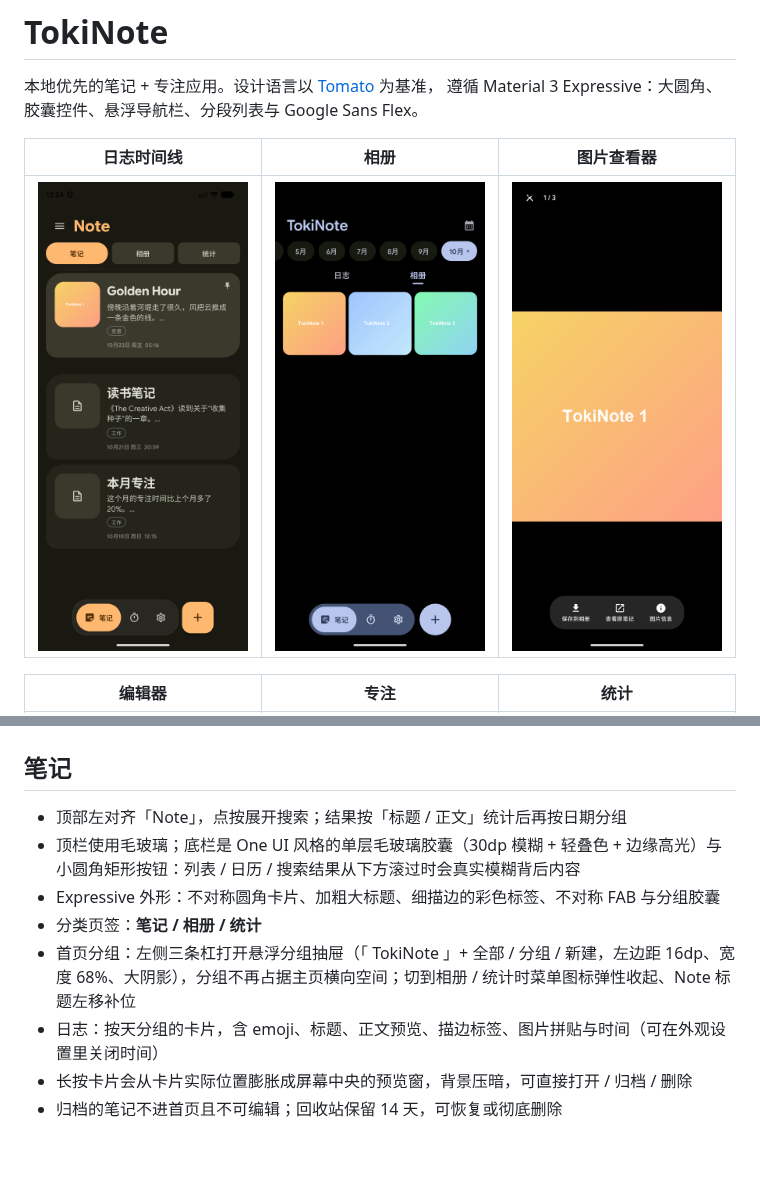
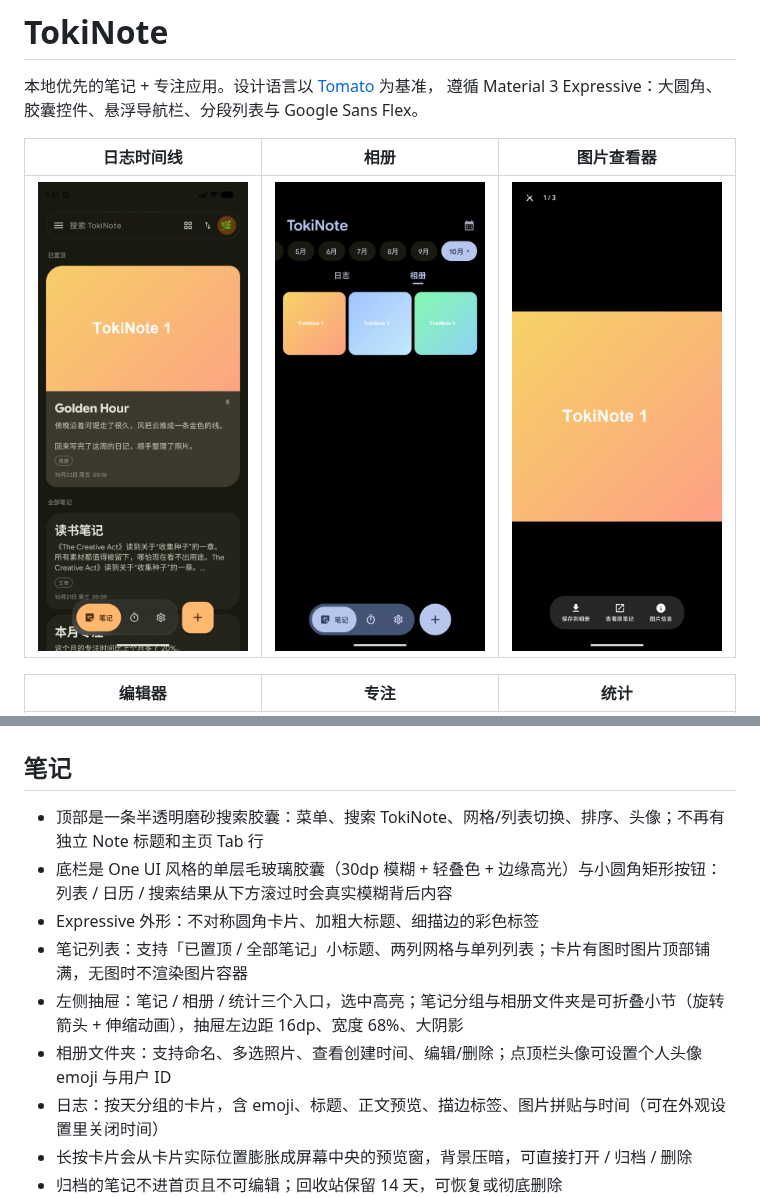
Before and after one commit to ichiyotsu/TokiNote, a Markdown page: README.md, 2 parts joined by grey strips. Drawn GitHub-style; pictures changed too: screenshots/journal.png; blank space fills up the shorter version.

Commit message:
feat: Keep-style home search bar, grid/list notes, drawer navigation and album folders

```diff
--- a/README.md
+++ b/README.md
@@ -17,11 +17,12 @@
 
 ## 笔记
 
-- 顶部左对齐「Note」，点按展开搜索；结果按「标题 / 正文」统计后再按日期分组
-- 顶栏使用毛玻璃；底栏是 One UI 风格的单层毛玻璃胶囊（30dp 模糊 + 轻叠色 + 边缘高光）与小圆角矩形按钮：列表 / 日历 / 搜索结果从下方滚过时会真实模糊背后内容
-- Expressive 外形：不对称圆角卡片、加粗大标题、细描边的彩色标签、不对称 FAB 与分组胶囊
-- 分类页签：**笔记 / 相册 / 统计**
-- 首页分组：左侧三条杠打开悬浮分组抽屉（「 TokiNote 」+ 全部 / 分组 / 新建，左边距 16dp、宽度 68%、大阴影），分组不再占据主页横向空间；切到相册 / 统计时菜单图标弹性收起、Note 标题左移补位
+- 顶部是一条半透明磨砂搜索胶囊：菜单、搜索 TokiNote、网格/列表切换、排序、头像；不再有独立 Note 标题和主页 Tab 行
+- 底栏是 One UI 风格的单层毛玻璃胶囊（30dp 模糊 + 轻叠色 + 边缘高光）与小圆角矩形按钮：列表 / 日历 / 搜索结果从下方滚过时会真实模糊背后内容
+- Expressive 外形：不对称圆角卡片、加粗大标题、细描边的彩色标签
+- 笔记列表：支持「已置顶 / 全部笔记」小标题、两列网格与单列列表；卡片有图时图片顶部铺满，无图时不渲染图片容器
+- 左侧抽屉：笔记 / 相册 / 统计三个入口，选中高亮；笔记分组与相册文件夹是可折叠小节（旋转箭头 + 伸缩动画），抽屉左边距 16dp、宽度 68%、大阴影
+- 相册文件夹：支持命名、多选照片、查看创建时间、编辑/删除；点顶栏头像可设置个人头像 emoji 与用户 ID
 - 日志：按天分组的卡片，含 emoji、标题、正文预览、描边标签、图片拼贴与时间（可在外观设置里关闭时间）
 - 长按卡片会从卡片实际位置膨胀成屏幕中央的预览窗，背景压暗，可直接打开 / 归档 / 删除
 - 归档的笔记不进首页且不可编辑；回收站保留 14 天，可恢复或彻底删除
```
Also changed, not shown: .github/release-notes/0.2.8.md (+17 -1 lines), HANDOFF.md (+4 -0 lines), 12 other files.
